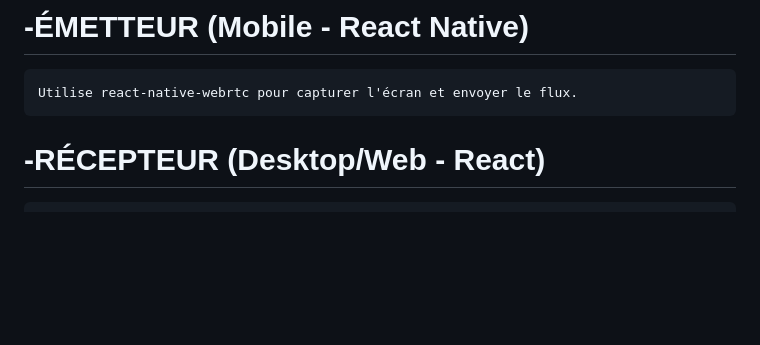
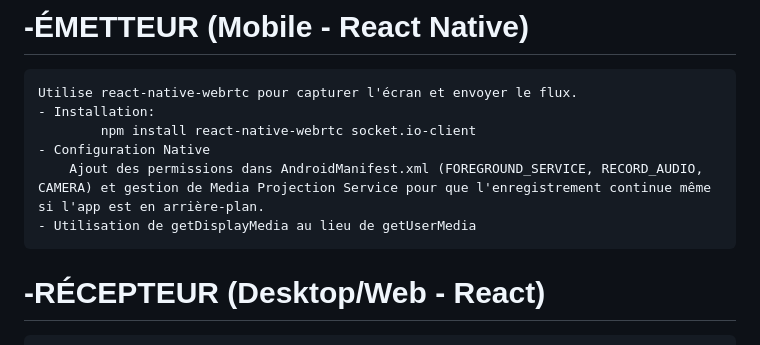
Before and after one commit to Keneth-nelDAN/-Iwaju-Tech_app, a Markdown page: README.md, the part around the change. GitHub-like rendering; blank space fills up the shorter version.

```diff
--- a/README.md
+++ b/README.md
@@ -14,6 +14,11 @@ This project is a starting point for a Flutter application.
     Il s'occupe des échanges grâce à Socket.io
 # -ÉMETTEUR (Mobile - React Native)
     Utilise react-native-webrtc pour capturer l'écran et envoyer le flux.
+    - Installation:
+            npm install react-native-webrtc socket.io-client
+    - Configuration Native
+        Ajout des permissions dans AndroidManifest.xml (FOREGROUND_SERVICE, RECORD_AUDIO, CAMERA) et gestion de Media Projection Service pour que l'enregistrement continue même si l'app est en arrière-plan.
+    - Utilisation de getDisplayMedia au lieu de getUserMedia
 # -RÉCEPTEUR (Desktop/Web - React)
     Utilise l'API WebRTC native du navigateur pour recevoir et afficher le flux.
 
```
Also changed, not shown: PlanAction.md (added, +56 -0 lines).
